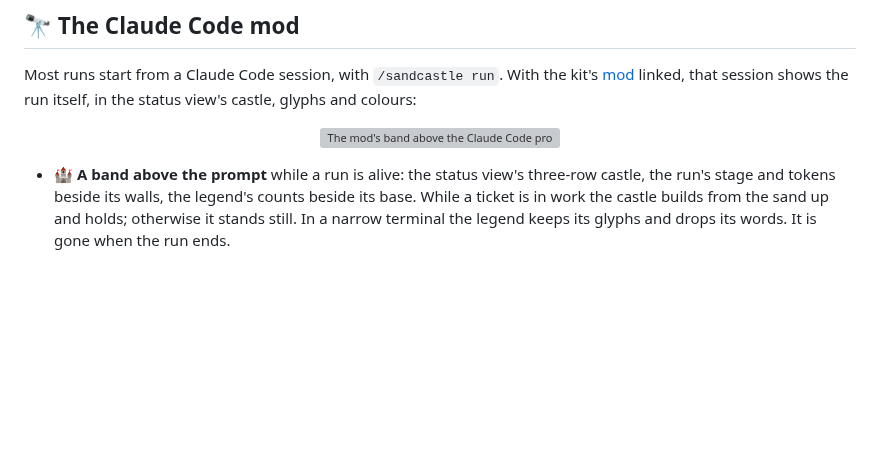
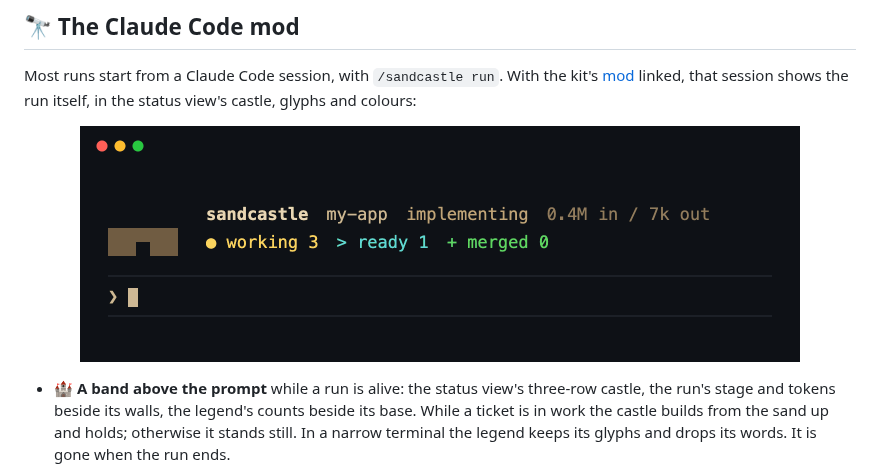
Before and after one commit to henkisdabro/sandcastle-kit, a Markdown page: README.md, the part around one of its changes. Drawn GitHub-style; pictures changed too: docs/img/mod.gif (added); blank space fills up the shorter version; grey boxes are pictures that could not be loaded.

```diff
--- a/README.md
+++ b/README.md
@@ -804,7 +806,7 @@ Most runs start from a Claude Code session, with `/sandcastle run`. With the kit
 [mod](https://code.claude.com/docs/en/plugins/mods/overview) linked, that session shows the run
 itself, in the status view's castle, glyphs and colours:
 
-<p align="center"><img src="docs/img/terminal-logo.svg" alt="The mod's band above the Claude Code prompt: the castle builds from the sand up beside the run's stage, tokens and counts, and a pinned line names the ticket that needs you" width="720"></p>
+<p align="center"><img src="docs/img/mod.gif" alt="The mod's band above the Claude Code prompt: the castle builds from the sand up beside the run's stage, tokens and counts, and a pinned line names the ticket that needs you" width="720"></p>
 
 - 🏰 **A band above the prompt** while a run is alive: the status view's three-row castle, the
   run's stage and tokens beside its walls, the legend's counts beside its base. While a ticket is
```
Also changed, not shown: other parts of README.md (+2 -0 lines), AGENTS.md (+1 -1 lines), 1 other file.
